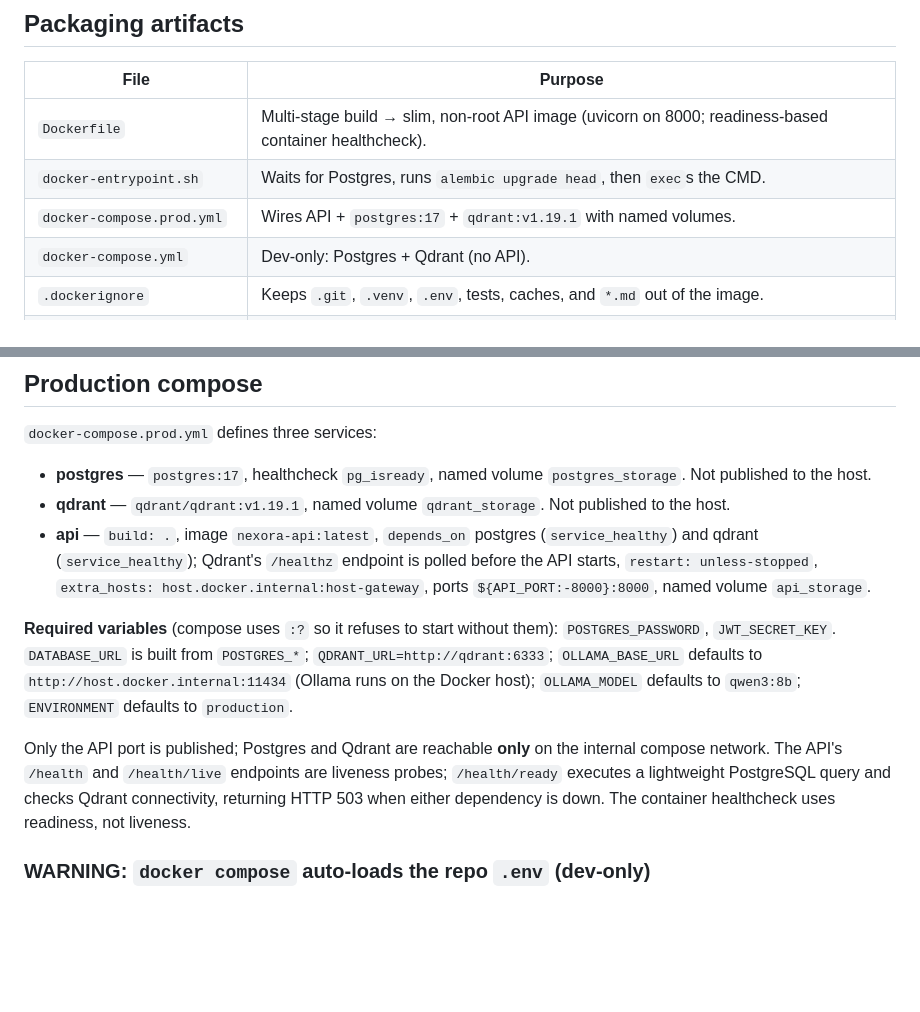
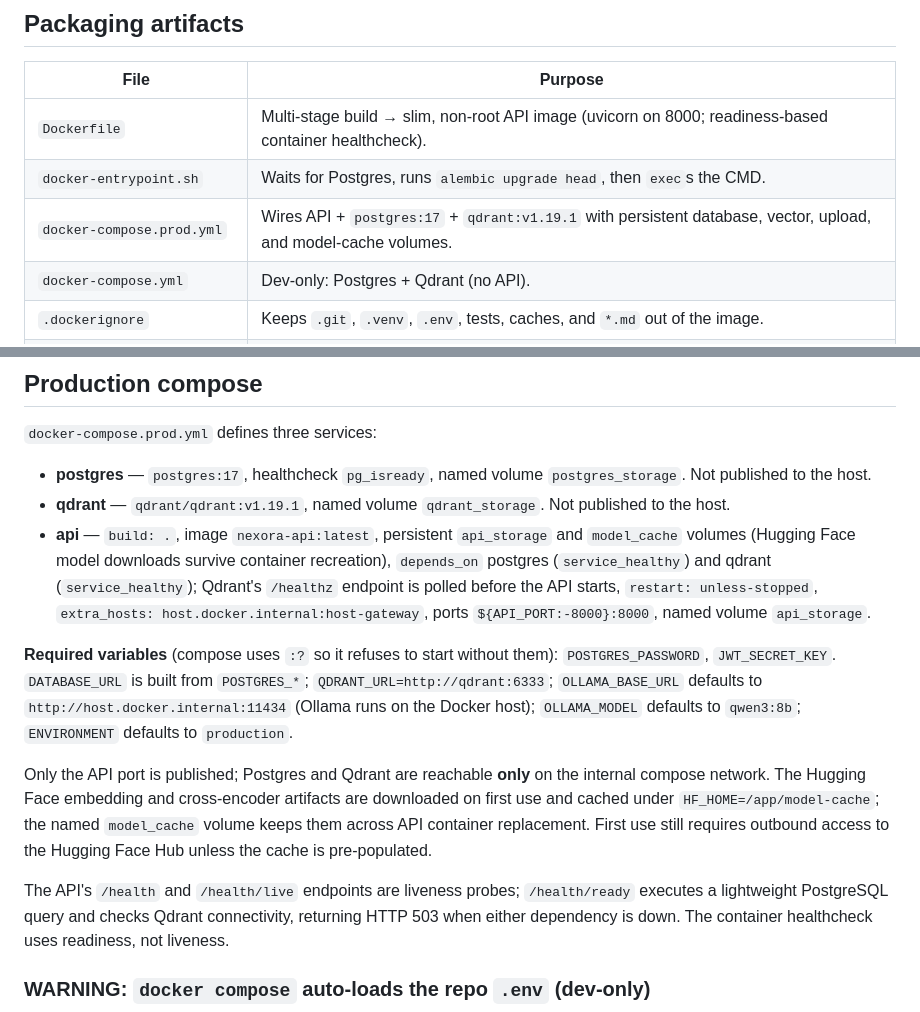
Before and after one commit to Sujeet-Kona/NEXORA, a Markdown page: docs/deployment.md, 2 parts joined by grey strips. GitHub-like rendering; blank space fills up the shorter version.

Commit message:
Document persistent model artifact cache

```diff
--- a/docs/deployment.md
+++ b/docs/deployment.md
@@ -9,7 +9,7 @@ status** of each part as of 2026-11-07.
 |------|---------|
 | `Dockerfile` | Multi-stage build → slim, non-root API image (uvicorn on 8000; readiness-based container healthcheck). |
 | `docker-entrypoint.sh` | Waits for Postgres, runs `alembic upgrade head`, then `exec`s the CMD. |
-| `docker-compose.prod.yml` | Wires API + `postgres:17` + `qdrant:v1.19.1` with named volumes. |
+| `docker-compose.prod.yml` | Wires API + `postgres:17` + `qdrant:v1.19.1` with persistent database, vector, upload, and model-cache volumes. |
 | `docker-compose.yml` | Dev-only: Postgres + Qdrant (no API). |
 | `.dockerignore` | Keeps `.git`, `.venv`, `.env`, tests, caches, and `*.md` out of the image. |
 | `.github/workflows/ci.yml` | CI: Postgres-only service, migrations, `pip-audit`, compileall, `pytest -q`. |
@@ -46,7 +46,9 @@ status** of each part as of 2026-11-07.
   `postgres_storage`. Not published to the host.
 - **qdrant** — `qdrant/qdrant:v1.19.1`, named volume `qdrant_storage`. Not
   published to the host.
-- **api** — `build: .`, image `nexora-api:latest`, `depends_on` postgres
+- **api** — `build: .`, image `nexora-api:latest`, persistent `api_storage` and
+  `model_cache` volumes (Hugging Face model downloads survive container recreation),
+  `depends_on` postgres
   (`service_healthy`) and qdrant (`service_healthy`); Qdrant's `/healthz`
   endpoint is polled before the API starts, `restart: unless-stopped`,
   `extra_hosts: host.docker.internal:host-gateway`, ports
@@ -59,7 +61,12 @@ status** of each part as of 2026-11-07.
 `OLLAMA_MODEL` defaults to `qwen3:8b`; `ENVIRONMENT` defaults to `production`.
 
 Only the API port is published; Postgres and Qdrant are reachable **only** on
-the internal compose network. The API's `/health` and `/health/live` endpoints
+the internal compose network. The Hugging Face embedding and cross-encoder artifacts are downloaded on first use
+and cached under `HF_HOME=/app/model-cache`; the named `model_cache` volume keeps
+them across API container replacement. First use still requires outbound access
+to the Hugging Face Hub unless the cache is pre-populated.
+
+The API's `/health` and `/health/live` endpoints
 are liveness probes; `/health/ready` executes a lightweight PostgreSQL query and
 checks Qdrant connectivity, returning HTTP 503 when either dependency is down.
 The container healthcheck uses readiness, not liveness.
```
